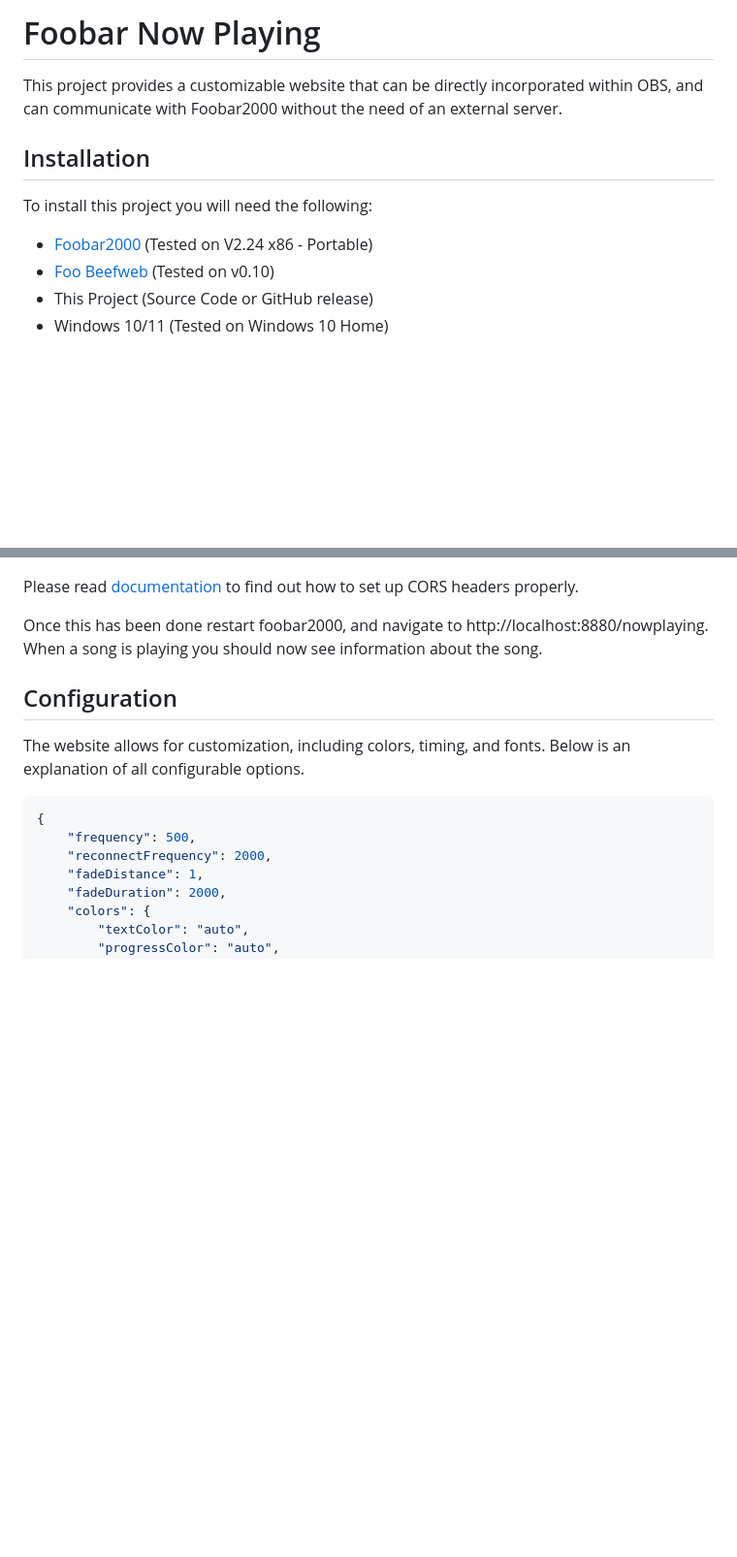
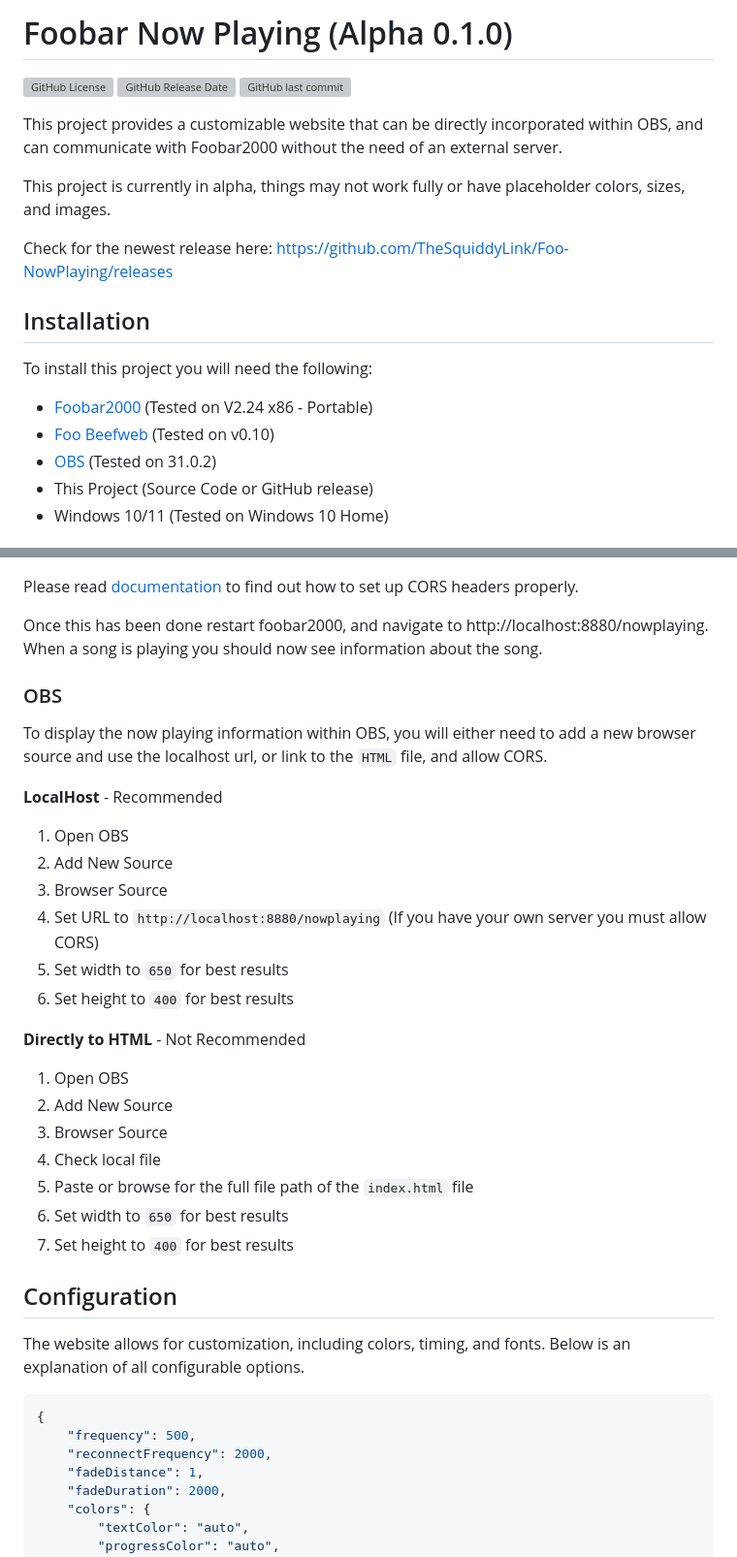
Before and after one commit to TheSquiddyLink/Foo-NowPlaying, a Markdown page: README.md, 2 parts joined by grey strips. Shown at 97% size. Drawn GitHub-style; blank space fills up the shorter version; grey boxes are pictures that could not be loaded.

```diff
--- a/README.md
+++ b/README.md
@@ -1,6 +1,13 @@
-# Foobar Now Playing
+# Foobar Now Playing (Alpha 0.1.0)
+![GitHub License](https://img.shields.io/github/license/TheSquiddyLink/Foo-NowPlaying)
+![GitHub Release Date](https://img.shields.io/github/release-date/TheSquiddyLink/Foo-NowPlaying)
+![GitHub last commit](https://img.shields.io/github/last-commit/TheSquiddyLink/Foo-NowPlaying)
 
 This project provides a customizable website that can be directly incorporated within OBS, and can communicate with Foobar2000 without the need of an external server.
+
+This project is currently in alpha, things may not work fully or have placeholder colors, sizes, and images.
+
+Check for the newest release here: https://github.com/TheSquiddyLink/Foo-NowPlaying/releases
 
 ## Installation
 
@@ -8,6 +15,7 @@ To install this project you will need the following:
 
 * [Foobar2000](https://www.foobar2000.org) (Tested on V2.24 x86 - Portable)
 * [Foo Beefweb](https://github.com/hyperblast/Beefweb) (Tested on v0.10)
+* [OBS](https://obsproject.com) (Tested on 31.0.2)
 * This Project (Source Code or GitHub release)
 * Windows 10/11 (Tested on Windows 10 Home)
 
@@ -76,6 +83,26 @@ Only if you are using your own server and need CORS, input the following:
 Please read [documentation](https://developer.mozilla.org/en-US/docs/Web/HTTP/CORS) to find out how to set up CORS headers properly.
 
 Once this has been done restart foobar2000, and navigate to http://localhost:8880/nowplaying. When a song is playing you should now see information about the song.
+
+### OBS
+To display the now playing information within OBS, you will either need to add a new browser source and use the localhost url, or link to the `HTML` file, and allow CORS.
+
+**LocalHost** - Recommended
+1. Open OBS
+2. Add New Source
+3. Browser Source
+4. Set URL to `http://localhost:8880/nowplaying` (If you have your own server you must allow CORS)
+5. Set width to `650` for best results
+6. Set height to  `400` for best results
+
+**Directly to HTML** - Not Recommended
+1. Open OBS
+2. Add New Source
+3. Browser Source
+4. Check local file
+5. Paste or browse for the full file path of the `index.html` file
+5. Set width to `650` for best results
+6. Set height to  `400` for best results
 
 ## Configuration
 The website allows for customization, including colors, timing, and fonts. Below is an explanation of all configurable options.
```
Also changed, not shown: other parts of README.md (+1 -2 lines).
